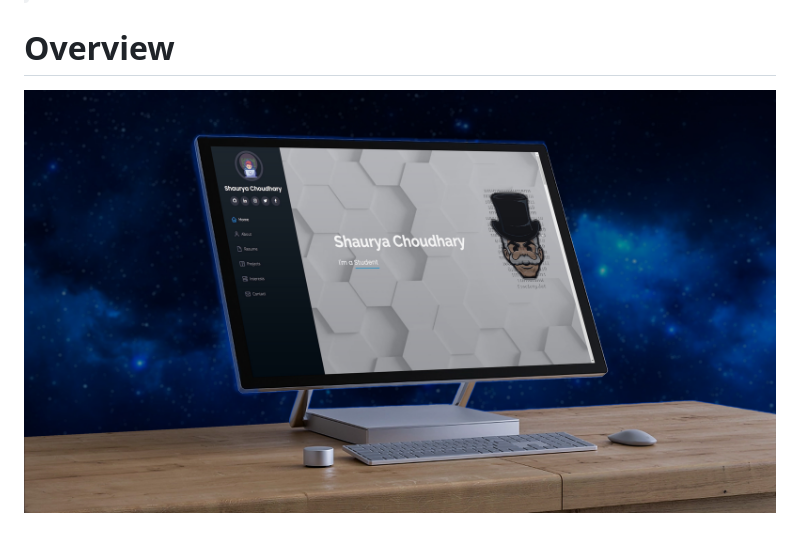
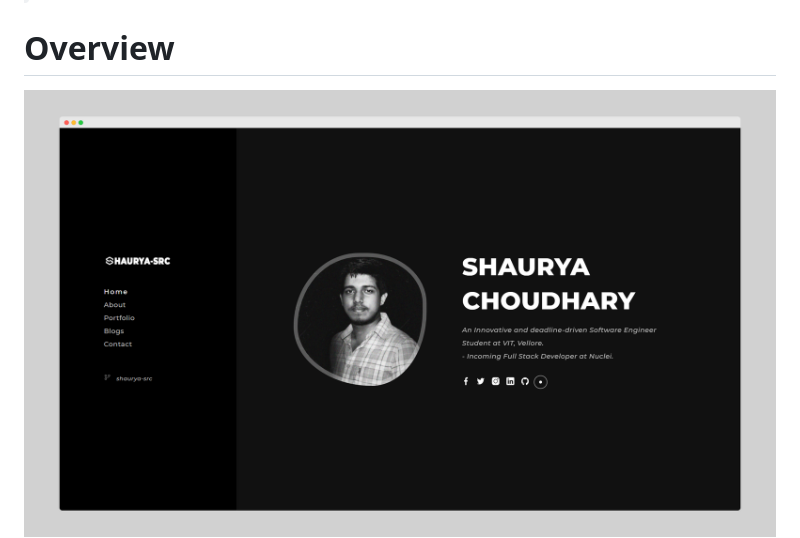
Before and after one commit to shaurya-src/shaurya-src.github.io, a Markdown page: README.md, the part around the change printed below. Rendered like a GitHub page; pictures changed too: assets/img/still.jpg (deleted), assets/still.png (added).

```diff
--- a/README.md
+++ b/README.md
@@ -4,6 +4,6 @@
 
 # Overview
 
-<img src="https://github.com/shaurya-src/shaurya-src.github.io/blob/main/assets/img/still.jpg" align="left">
+<img src="https://github.com/shaurya-src/shaurya-src.github.io/blob/main/assets/still.png" align="center">
 <br>
 <br>
```
Also changed, not shown: other parts of README.md (+0 -1 lines).
